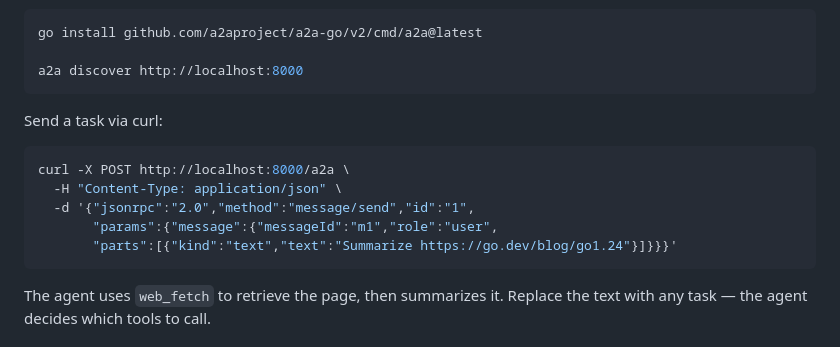
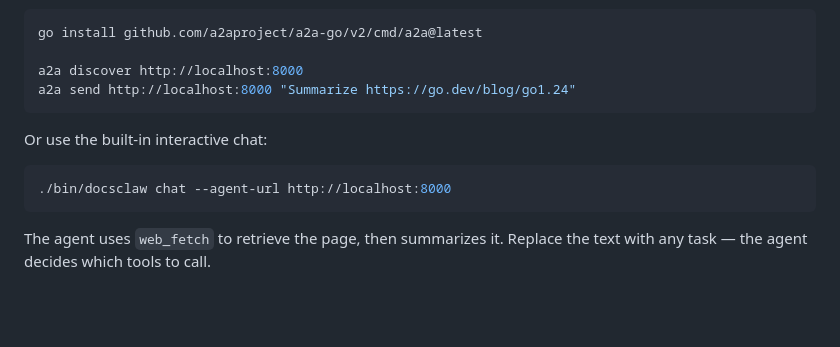
Before and after one commit to redhat-et/docsclaw, a Markdown page: README.md, the part around the change. Rendered like a GitHub page; blank space fills up the shorter version.

Commit message:
docs: update README with a2a send and chat examples
Assisted-By: Claude (Anthropic AI) <noreply@anthropic.com>
Signed-off-by: Pavel Anni <panni@redhat.com>

````diff
--- a/README.md
+++ b/README.md
@@ -22,16 +22,13 @@ to discover and interact with agents:
 go install github.com/a2aproject/a2a-go/v2/cmd/a2a@latest
 
 a2a discover http://localhost:8000
+a2a send http://localhost:8000 "Summarize https://go.dev/blog/go1.24"
 ```
 
-Send a task via curl:
+Or use the built-in interactive chat:
 
 ```bash
-curl -X POST http://localhost:8000/a2a \
-  -H "Content-Type: application/json" \
-  -d '{"jsonrpc":"2.0","method":"message/send","id":"1",
-       "params":{"message":{"messageId":"m1","role":"user",
-       "parts":[{"kind":"text","text":"Summarize https://go.dev/blog/go1.24"}]}}}'
+./bin/docsclaw chat --agent-url http://localhost:8000
 ```
 
 The agent uses `web_fetch` to retrieve the page, then summarizes
````
